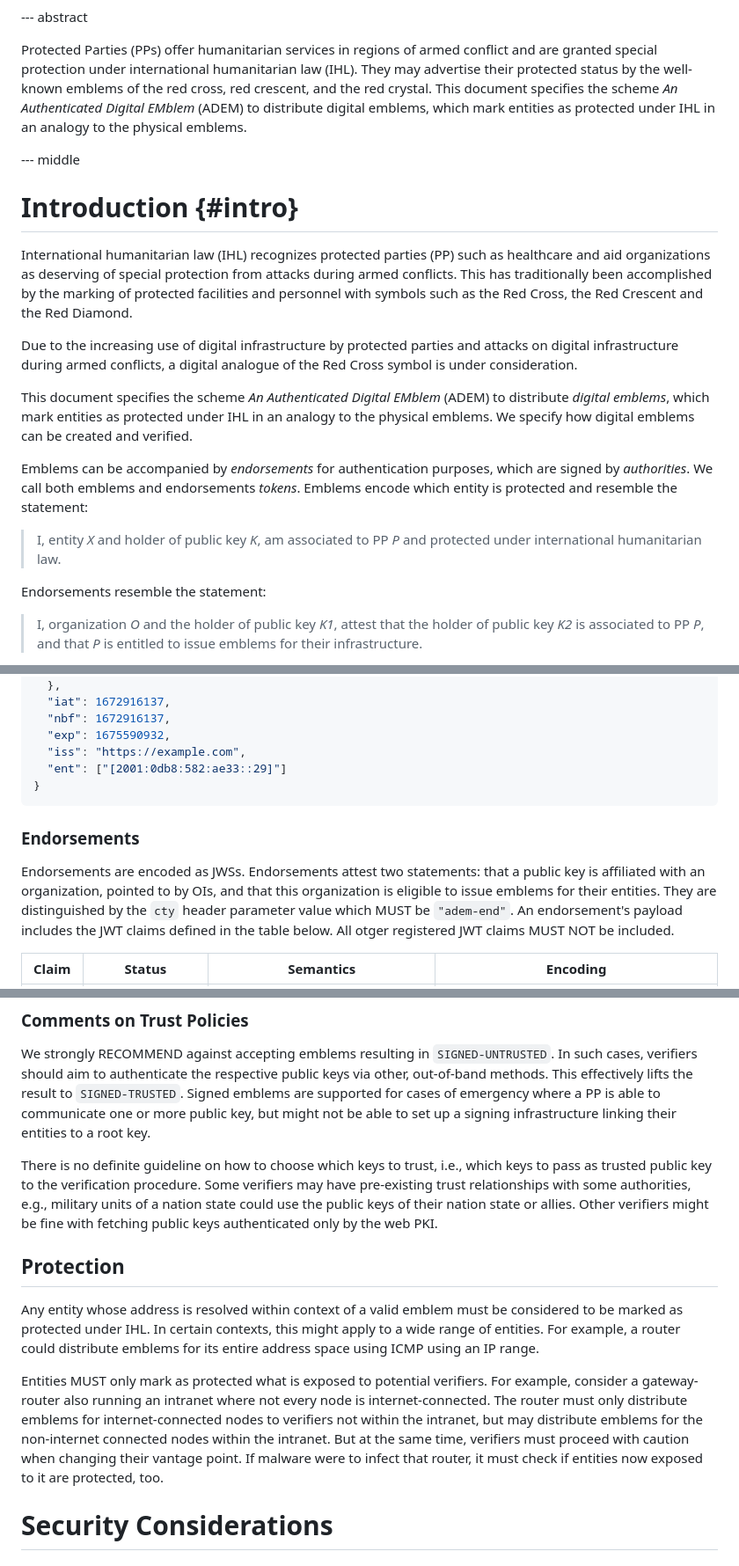
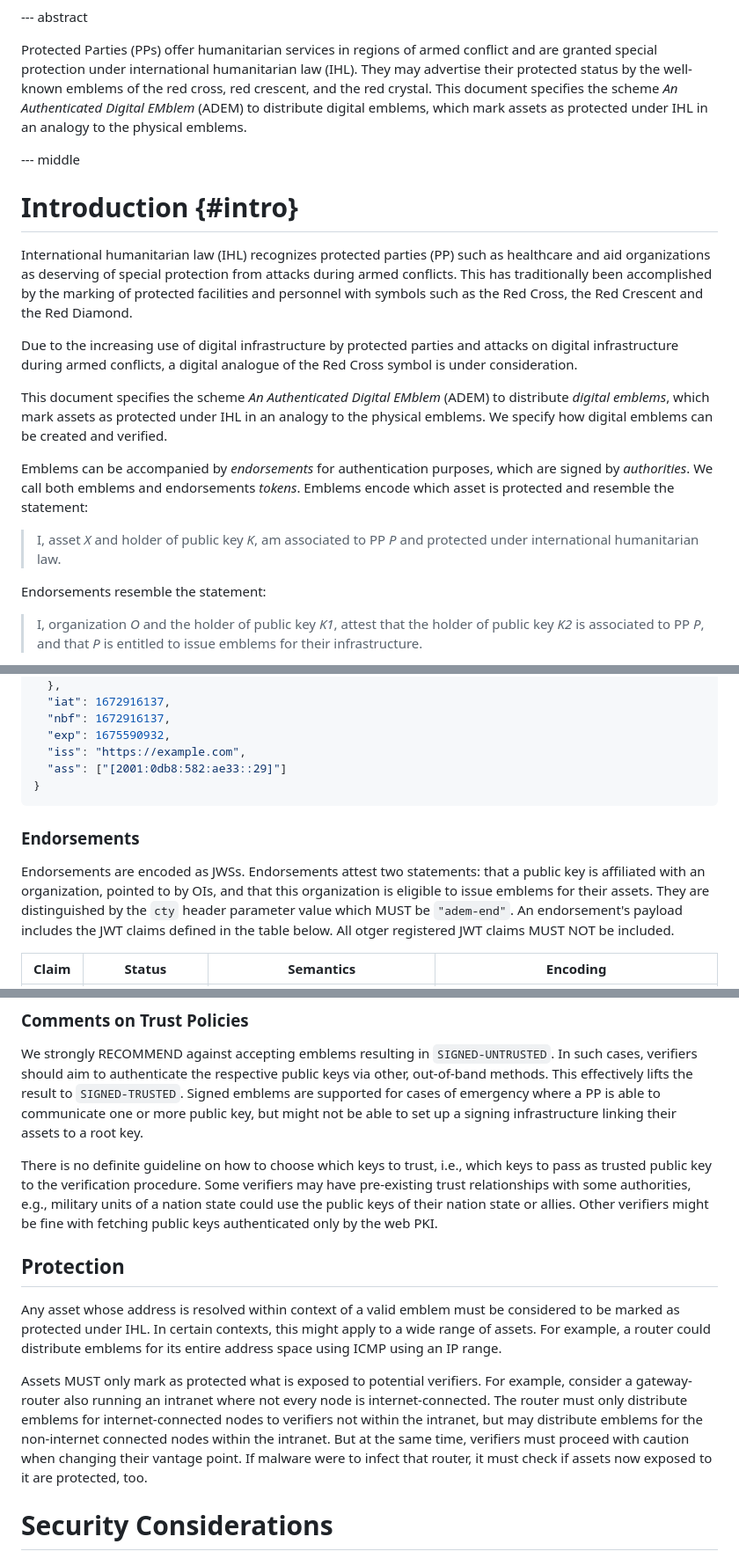
Before and after one commit to adem-wg/adem-spec, a Markdown page: draft-adem-wg-adem-core.md, 3 parts joined by grey strips. Shown: that part at 88% size. Rendered like a GitHub page.

```diff
--- a/draft-adem-wg-adem-core.md
+++ b/draft-adem-wg-adem-core.md
@@ -57,7 +57,7 @@ normative:
 
 Protected Parties (PPs) offer humanitarian services in regions of armed conflict and are granted special protection under international humanitarian law (IHL).
 They may advertise their protected status by the well-known emblems of the red cross, red crescent, and the red crystal.
-This document specifies the scheme *An Authenticated Digital EMblem* (ADEM) to distribute digital emblems, which mark entities as protected under IHL in an analogy to the physical emblems.
+This document specifies the scheme *An Authenticated Digital EMblem* (ADEM) to distribute digital emblems, which mark assets as protected under IHL in an analogy to the physical emblems.
 
 --- middle
 
@@ -68,14 +68,14 @@ This has traditionally been accomplished by the marking of protected facilities
 
 Due to the increasing use of digital infrastructure by protected parties and attacks on digital infrastructure during armed conflicts, a digital analogue of the Red Cross symbol is under consideration.
 
-This document specifies the scheme *An Authenticated Digital EMblem* (ADEM) to distribute *digital emblems*, which mark entities as protected under IHL in an analogy to the physical emblems.
+This document specifies the scheme *An Authenticated Digital EMblem* (ADEM) to distribute *digital emblems*, which mark assets as protected under IHL in an analogy to the physical emblems.
 We specify how digital emblems can be created and verified.
 
 Emblems can be accompanied by *endorsements* for authentication purposes, which are signed by *authorities*.
 We call both emblems and endorsements *tokens*.
-Emblems encode which entity is protected and resemble the statement:
+Emblems encode which asset is protected and resemble the statement:
 
-> I, entity *X* and holder of public key *K*, am associated to PP *P* and protected under international humanitarian law.
+> I, asset *X* and holder of public key *K*, am associated to PP *P* and protected under international humanitarian law.
 
 Endorsements resemble the statement:
 
@@ -285,14 +285,14 @@ Payload:
   "nbf": 1672916137,
   "exp": 1675590932,
   "iss": "https://example.com",
-  "ent": ["[2001:0db8:582:ae33::29]"]
+  "ass": ["[2001:0db8:582:ae33::29]"]
 }
 ~~~~
 
 ### Endorsements
 
 Endorsements are encoded as JWSs.
-Endorsements attest two statements: that a public key is affiliated with an organization, pointed to by OIs, and that this organization is eligible to issue emblems for their entities.
+Endorsements attest two statements: that a public key is affiliated with an organization, pointed to by OIs, and that this organization is eligible to issue emblems for their assets.
 They are distinguished by the `cty` header parameter value which MUST be `"adem-end"`.
 An endorsement's payload includes the JWT claims defined in the table below.
 All otger registered JWT claims MUST NOT be included.
@@ -416,7 +416,7 @@ The set of OIs returned by the verification procedure encodes the OIs of endorsi
 We strongly RECOMMEND against accepting emblems resulting in `SIGNED-UNTRUSTED`.
 In such cases, verifiers should aim to authenticate the respective public keys via other, out-of-band methods.
 This effectively lifts the result to `SIGNED-TRUSTED`.
-Signed emblems are supported for cases of emergency where a PP is able to communicate one or more public key, but might not be able to set up a signing infrastructure linking their entities to a root key.
+Signed emblems are supported for cases of emergency where a PP is able to communicate one or more public key, but might not be able to set up a signing infrastructure linking their assets to a root key.
 
 There is no definite guideline on how to choose which keys to trust, i.e., which keys to pass as trusted public key to the verification procedure.
 Some verifiers may have pre-existing trust relationships with some authorities, e.g., military units of a nation state could use the public keys of their nation state or allies.
@@ -424,15 +424,15 @@ Other verifiers might be fine with fetching public keys authenticated only by th
 
 ## Protection
 
-Any entity whose address is resolved within context of a valid emblem must be considered to be marked as protected under IHL.
-In certain contexts, this might apply to a wide range of entities.
+Any asset whose address is resolved within context of a valid emblem must be considered to be marked as protected under IHL.
+In certain contexts, this might apply to a wide range of assets.
 For example, a router could distribute emblems for its entire address space using ICMP using an IP range.
 
-Entities MUST only mark as protected what is exposed to potential verifiers.
+Assets MUST only mark as protected what is exposed to potential verifiers.
 For example, consider a gateway-router also running an intranet where not every node is internet-connected.
 The router must only distribute emblems for internet-connected nodes to verifiers not within the intranet, but may distribute emblems for the non-internet connected nodes within the intranet.
 But at the same time, verifiers must proceed with caution when changing their vantage point.
-If malware were to infect that router, it must check if entities now exposed to it are protected, too.
+If malware were to infect that router, it must check if assets now exposed to it are protected, too.
 
 # Security Considerations
 
```
Also changed, not shown: other parts of draft-adem-wg-adem-core.md (+29 -29 lines).
